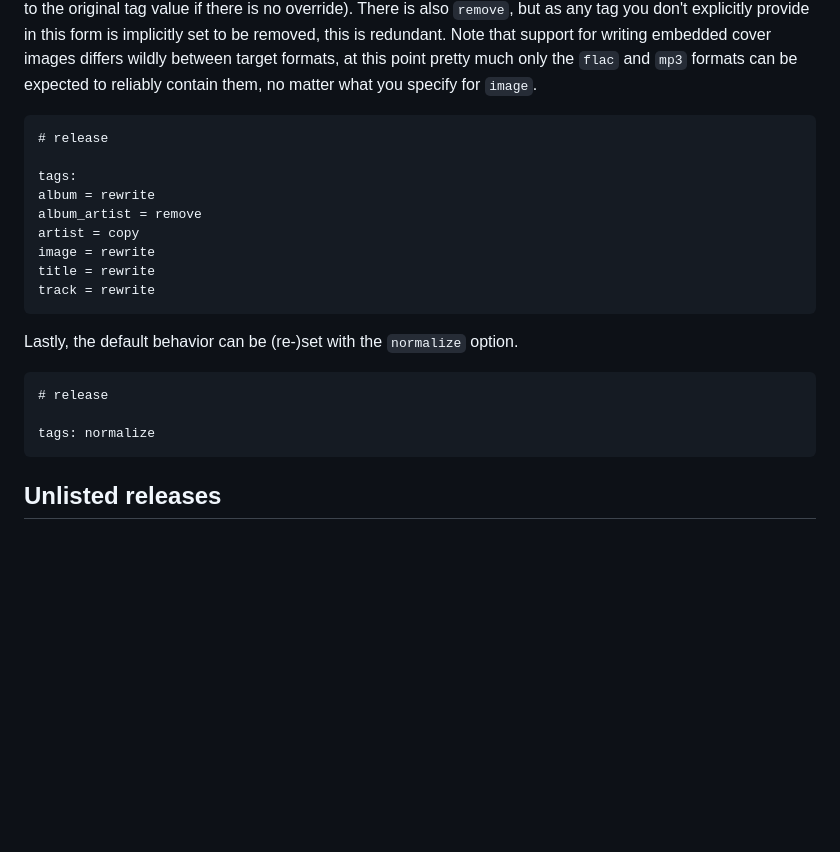
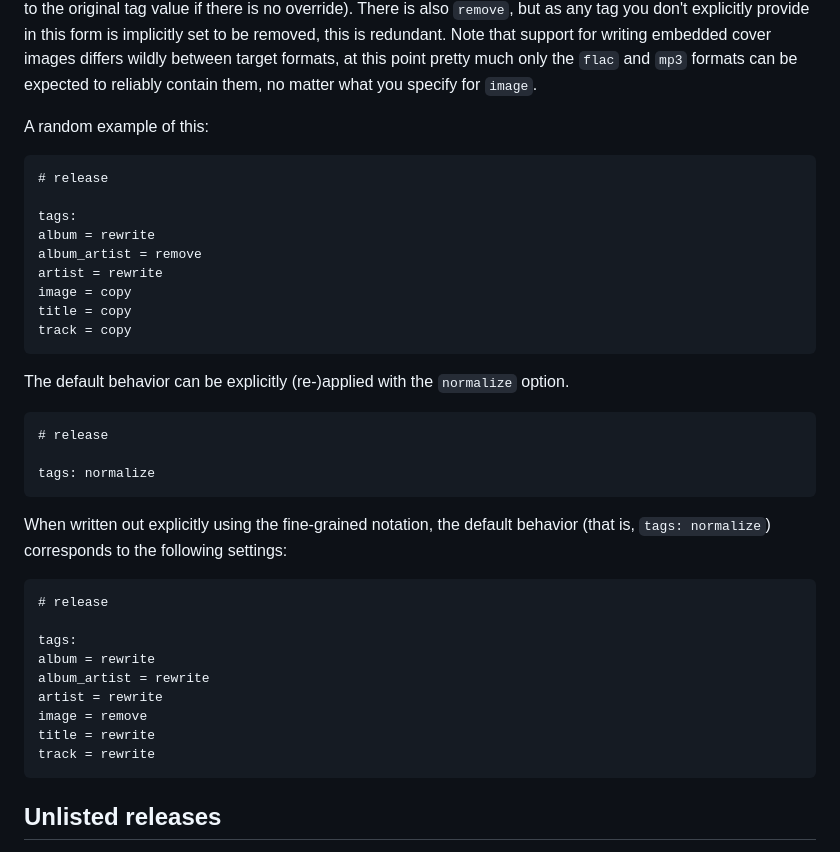
Before and after one commit to eljojo/faircamp-fork, a Markdown page: manual/reference/02 Releases.md, the part around the change. Drawn GitHub-style; blank space fills up the shorter version.

Commit message:
Clarify default tag/metadata behavior in manual

````diff
--- a/manual/reference/02 Releases.md
+++ b/manual/reference/02 Releases.md
@@ -208,24 +208,41 @@ cover images differs wildly between target formats, at this point pretty much
 only the `flac` and `mp3` formats can be expected to reliably contain them,
 no matter what you specify for `image`.
 
+A random example of this:
+
 ```eno
 # release
 
 tags:
 album = rewrite
 album_artist = remove
-artist = copy
-image = rewrite
-title = rewrite
-track = rewrite
+artist = rewrite
+image = copy
+title = copy
+track = copy
 ```
 
-Lastly, the default behavior can be (re-)set with the `normalize` option.
+The default behavior can be explicitly (re-)applied with the `normalize` option.
 
 ```eno
 # release
 
 tags: normalize
+```
+
+When written out explicitly using the fine-grained notation, the default behavior
+(that is, `tags: normalize`) corresponds to the following settings:
+
+```eno
+# release
+
+tags:
+album = rewrite
+album_artist = rewrite
+artist = rewrite
+image = remove
+title = rewrite
+track = rewrite
 ```
 
 ## Unlisted releases
````
